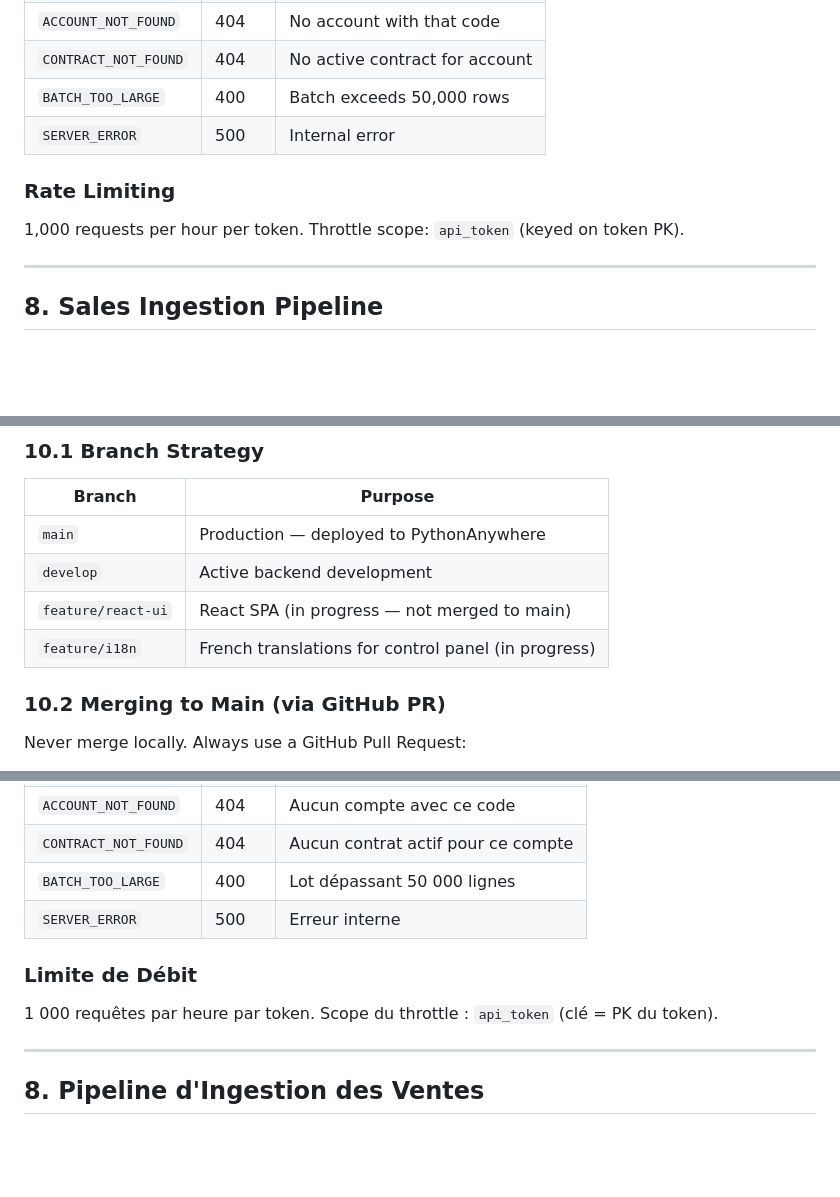
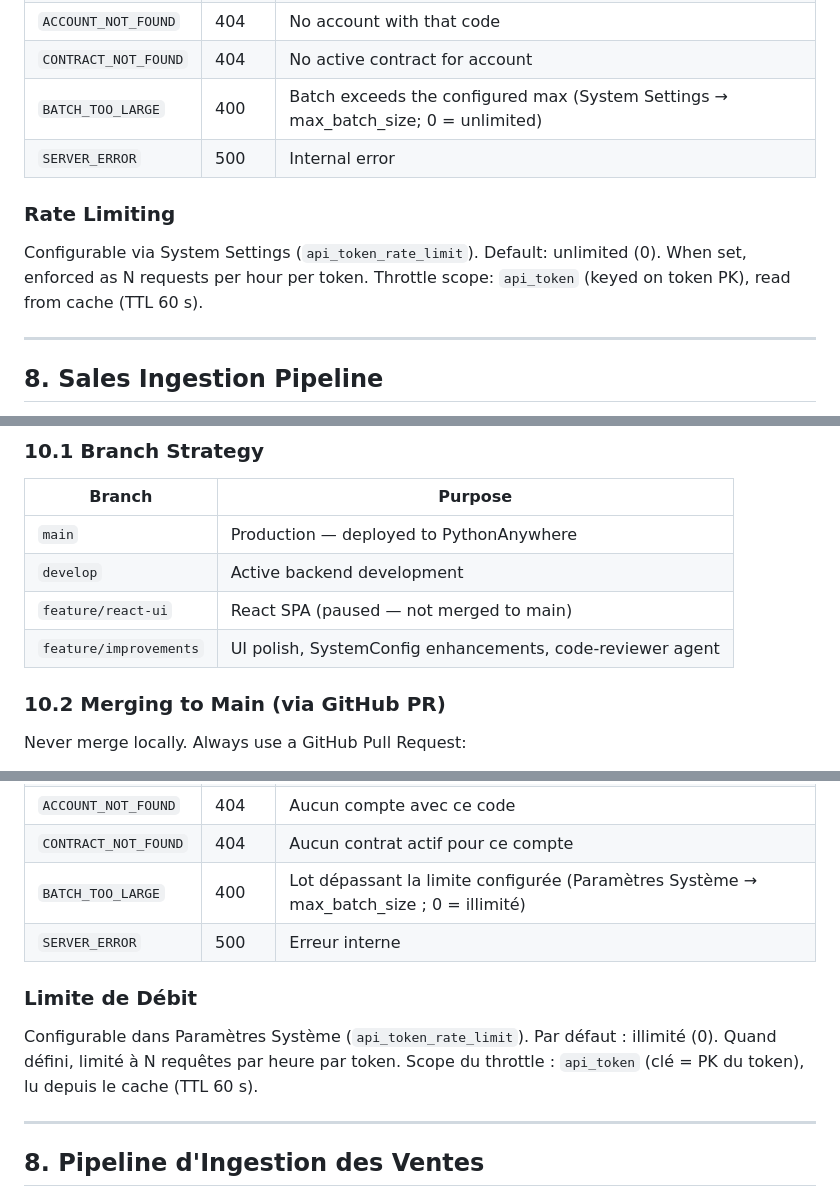
Before and after one commit to khalidbrx-Q/FIDPHA, a Markdown page: README.md, 3 parts joined by grey strips. Rendered like a GitHub page; blank space fills up the shorter version.

```diff
--- a/README.md
+++ b/README.md
@@ -340,12 +340,12 @@ Submits a batch of sales records.
 | `MISSING_FIELD` | 400 | Required field absent |
 | `ACCOUNT_NOT_FOUND` | 404 | No account with that code |
 | `CONTRACT_NOT_FOUND` | 404 | No active contract for account |
-| `BATCH_TOO_LARGE` | 400 | Batch exceeds 50,000 rows |
+| `BATCH_TOO_LARGE` | 400 | Batch exceeds the configured max (System Settings → max_batch_size; 0 = unlimited) |
 | `SERVER_ERROR` | 500 | Internal error |
 
 ### Rate Limiting
 
-1,000 requests per hour per token. Throttle scope: `api_token` (keyed on token PK).
+Configurable via System Settings (`api_token_rate_limit`). Default: unlimited (0). When set, enforced as N requests per hour per token. Throttle scope: `api_token` (keyed on token PK), read from cache (TTL 60 s).
 
 ---
 
@@ -403,8 +403,8 @@ Staff permissions are managed through Django Groups (called "Roles" in the contr
 |---|---|
 | `main` | Production — deployed to PythonAnywhere |
 | `develop` | Active backend development |
-| `feature/react-ui` | React SPA (in progress — not merged to main) |
-| `feature/i18n` | French translations for control panel (in progress) |
+| `feature/react-ui` | React SPA (paused — not merged to main) |
+| `feature/improvements` | UI polish, SystemConfig enhancements, code-reviewer agent |
 
 ### 10.2 Merging to Main (via GitHub PR)
 
@@ -879,12 +879,12 @@ Soumet un lot de ventes.
 | `MISSING_FIELD` | 400 | Champ requis absent |
 | `ACCOUNT_NOT_FOUND` | 404 | Aucun compte avec ce code |
 | `CONTRACT_NOT_FOUND` | 404 | Aucun contrat actif pour ce compte |
-| `BATCH_TOO_LARGE` | 400 | Lot dépassant 50 000 lignes |
+| `BATCH_TOO_LARGE` | 400 | Lot dépassant la limite configurée (Paramètres Système → max_batch_size ; 0 = illimité) |
 | `SERVER_ERROR` | 500 | Erreur interne |
 
 ### Limite de Débit
 
-1 000 requêtes par heure par token. Scope du throttle : `api_token` (clé = PK du token).
+Configurable dans Paramètres Système (`api_token_rate_limit`). Par défaut : illimité (0). Quand défini, limité à N requêtes par heure par token. Scope du throttle : `api_token` (clé = PK du token), lu depuis le cache (TTL 60 s).
 
 ---
 
```
Also changed, not shown: other parts of README.md (+4 -4 lines), ARCHITECTURE.md (+17 -9 lines), CLAUDE.md (+6 -2 lines).
